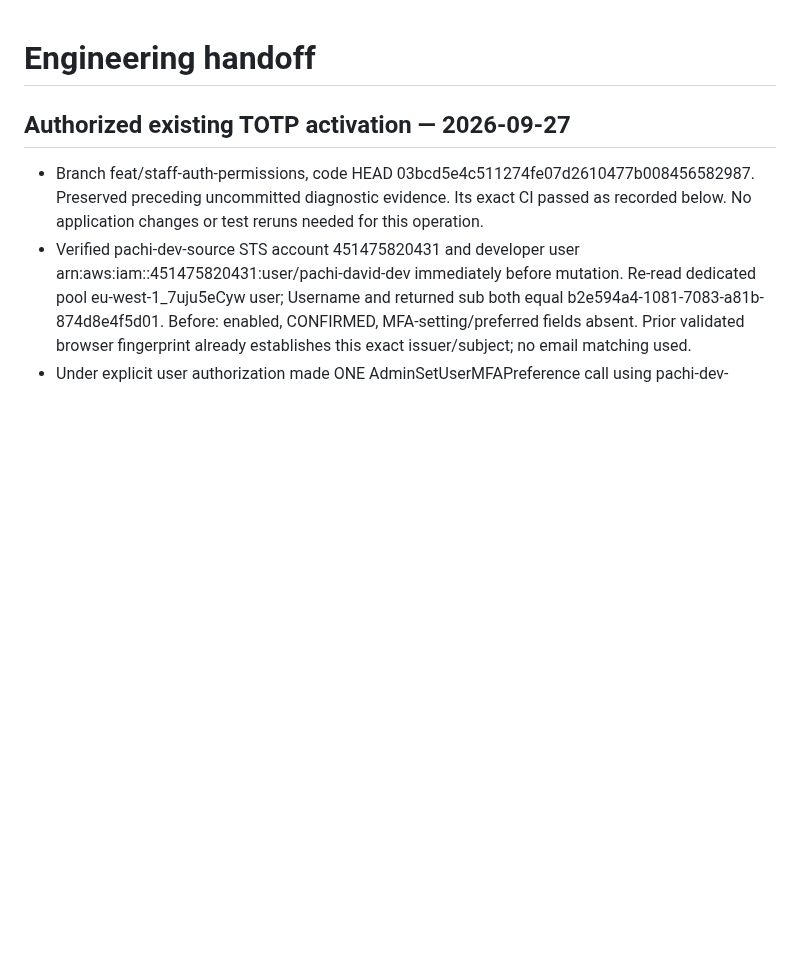
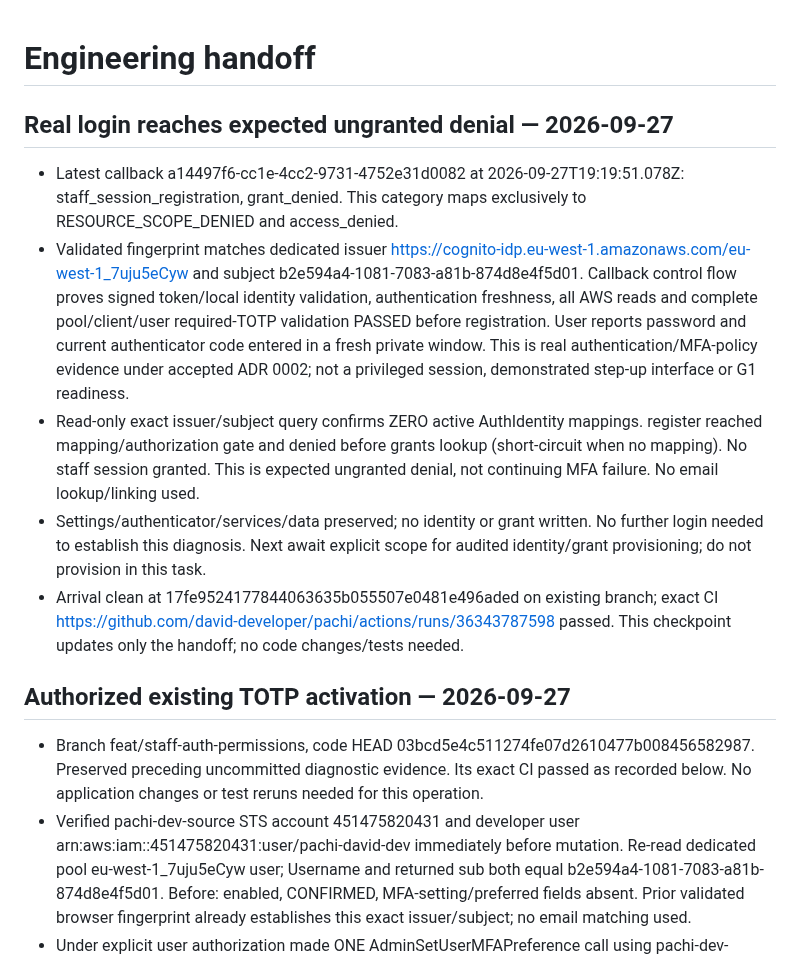
Before and after one commit to david-developer/pachi, a Markdown page: docs/engineering/current-state.md, the part around the change. Rendered like a GitHub page; blank space fills up the shorter version.

Commit message:
docs: verify real staff MFA and expected ungranted denial

```diff
--- a/docs/engineering/current-state.md
+++ b/docs/engineering/current-state.md
@@ -1,4 +1,28 @@
 # Engineering handoff
+
+## Real login reaches expected ungranted denial — 2026-09-27
+
+- Latest callback a14497f6-cc1e-4cc2-9731-4752e31d0082 at
+  2026-09-27T19:19:51.078Z: staff_session_registration, grant_denied.
+  This category maps exclusively to RESOURCE_SCOPE_DENIED and access_denied.
+- Validated fingerprint matches dedicated issuer
+  https://cognito-idp.eu-west-1.amazonaws.com/eu-west-1_7uju5eCyw and subject
+  b2e594a4-1081-7083-a81b-874d8e4f5d01. Callback control flow proves signed
+  token/local identity validation, authentication freshness, all AWS reads and
+  complete pool/client/user required-TOTP validation PASSED before registration.
+  User reports password and current authenticator code entered in a fresh private
+  window. This is real authentication/MFA-policy evidence under accepted ADR 0002;
+  not a privileged session, demonstrated step-up interface or G1 readiness.
+- Read-only exact issuer/subject query confirms ZERO active AuthIdentity mappings.
+  register reached mapping/authorization gate and denied before grants lookup
+  (short-circuit when no mapping). No staff session granted. This is expected
+  ungranted denial, not continuing MFA failure. No email lookup/linking used.
+- Settings/authenticator/services/data preserved; no identity or grant written.
+  No further login needed to establish this diagnosis. Next await explicit scope
+  for audited identity/grant provisioning; do not provision in this task.
+- Arrival clean at 17fe9524177844063635b055507e0481e496aded on existing branch;
+  exact CI https://github.com/david-developer/pachi/actions/runs/36343787598 passed.
+  This checkpoint updates only the handoff; no code changes/tests needed.
 
 ## Authorized existing TOTP activation — 2026-09-27
 
```
